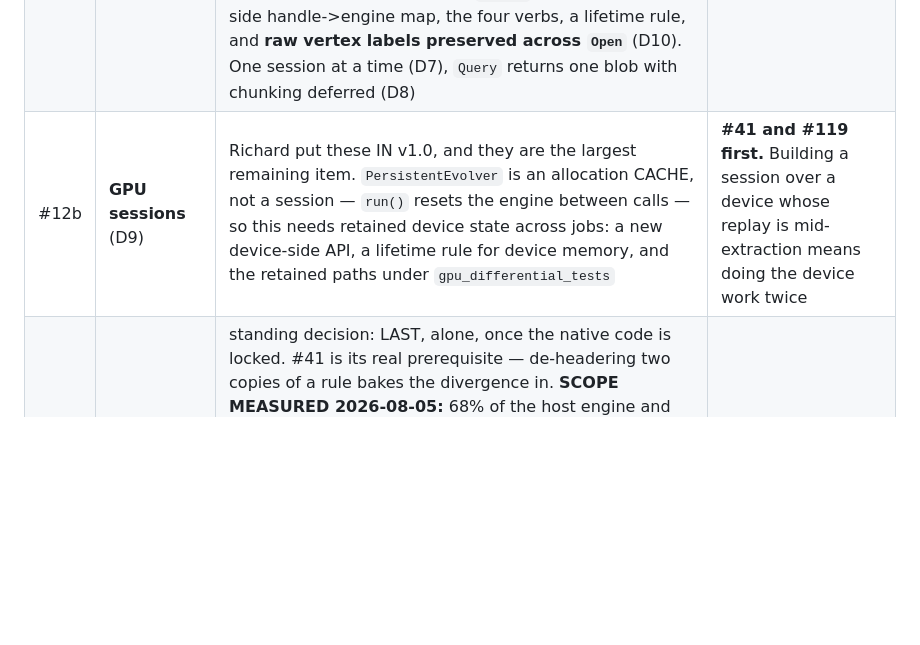
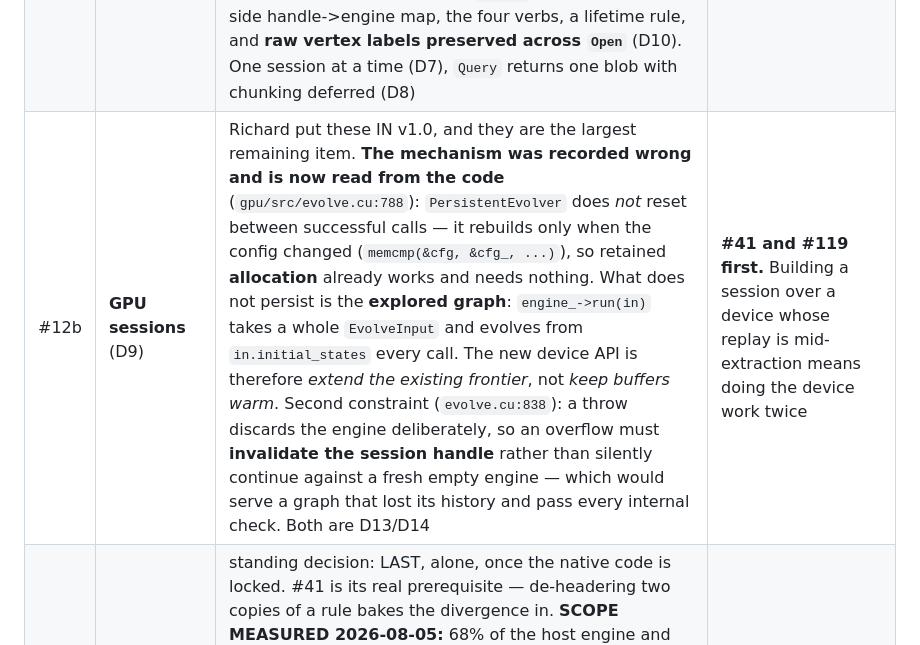
Before and after one commit to WolframInstitute/HypergraphRewritingEngine, a Markdown page: docs/V1_PLAN.md, the part around the change. Drawn GitHub-style; blank space fills up the shorter version.

Commit message:
docs(plan): the GPU-session gap is retained EXPLORATION, not retained allocation
The #12b row said "PersistentEvolver is an allocation CACHE, not a session --
run() resets the engine between calls". Read against gpu/src/evolve.cu:788 that
is wrong in the direction that would have wasted the most work.

It does not reset between successful calls. It rebuilds only when the config
actually changed --

    if (!has_engine_ || std::memcmp(&cfg, &cfg_, sizeof(EngineConfig)) != 0)

-- so a run whose input fits the live engine reuses it and pays no allocation.
Retained allocation across jobs is already done. Had the row been believed, the
first thing built would have been the thing that already works.

What does not persist is the explored graph: engine_->run(in) takes a whole
EvolveInput -- rules, initial states, steps -- and evolves from in.initial_states
every call. The device API a session needs is one that EXTENDS THE EXISTING
FRONTIER, which is a different thing from keeping buffers warm and is where the
work actually is.

The row now also carries a constraint that was not recorded anywhere.
evolve.cu:838 discards the engine on any throw from Engine::run, deliberately --
its comment cites the reported "works, then fails and never recovers until a
kernel reset" that reusing a poisoned engine produced. That is right for a
stateless per-job evolver, where the next call rebuilds. Under a session it is
not transparent, because the discarded engine held the caller's accumulated
exploration: an overflow must INVALIDATE THE HANDLE and say so, or the session
silently continues against a fresh empty engine and serves a graph that has lost
its history while passing every internal consistency check.

Both are recorded as D13 and D14 in the (untracked) FFI design note, and both are
the class of constraint D12 predicted would be got wrong by designing the CPU
half in isolation. They are on record before any handle exists, which was the
point of deferring rather than guessing.

Gates: codemap_check and doc_symbols_check 0 findings. Docs only.

```diff
--- a/docs/V1_PLAN.md
+++ b/docs/V1_PLAN.md
@@ -394,7 +394,7 @@ counting them as such has misread the state more than once.
 | #119 | one CSR lookup instead of three | WRITTEN, gate-ready, parked unbuilt. Patch saved. | the same CUDA build |
 | #114 | intra-state IR parallelism on device — decide | **CLOSED, DO NOT BUILD IT** (`3a35bde`). Needed no GPU: the IR body is shared since S1, so the counts are the device's too, and the only differing input (generator budget, 512 host / 32 device) is a parameter. The search tree is **1–4 leaves at depth ≤1** — and `C_6` through `C_384`, the worst case symmetry can present, all report **leaves=2, nodes=2, depth=1**, so it does not grow with state size. Per-state cost is flat: the heaviest 1% of states carry ~1.5% of all leaves in both populations. Nothing to fan out, no straggler tail. What remains unsettled is per-NODE work (refinement, 31% of the pipeline; and the O(generators × vertices) orbit union-find) — that is where a large cycle's cost actually is | **DONE** `3a35bde` |
 | #12 | FFI session model | **DESIGN CLOSED 2026-08-05 (D7-D11, `FFI_INTERFACE_DESIGN` 3.4b).** Three of its four parts were already done and had to be MEASURED to find that out: the transport ships (`--serve-socket`), the artifact set is honoured in the rewrite hot path, and canonicalization runs at **1.00 per state** (the floor). What remains is session semantics: an opaque `uint64` handle, a worker-side handle->engine map, the four verbs, a lifetime rule, and **raw vertex labels preserved across `Open`** (D10). One session at a time (D7), `Query` returns one blob with chunking deferred (D8) | build — but see the ordering below |
-| #12b | **GPU sessions** (D9) | Richard put these IN v1.0, and they are the largest remaining item. `PersistentEvolver` is an allocation CACHE, not a session — `run()` resets the engine between calls — so this needs retained device state across jobs: a new device-side API, a lifetime rule for device memory, and the retained paths under `gpu_differential_tests` | **#41 and #119 first.** Building a session over a device whose replay is mid-extraction means doing the device work twice |
+| #12b | **GPU sessions** (D9) | Richard put these IN v1.0, and they are the largest remaining item. **The mechanism was recorded wrong and is now read from the code** (`gpu/src/evolve.cu:788`): `PersistentEvolver` does *not* reset between successful calls — it rebuilds only when the config changed (`memcmp(&cfg, &cfg_, ...)`), so retained **allocation** already works and needs nothing. What does not persist is the **explored graph**: `engine_->run(in)` takes a whole `EvolveInput` and evolves from `in.initial_states` every call. The new device API is therefore *extend the existing frontier*, not *keep buffers warm*. Second constraint (`evolve.cu:838`): a throw discards the engine deliberately, so an overflow must **invalidate the session handle** rather than silently continue against a fresh empty engine — which would serve a graph that lost its history and pass every internal check. Both are D13/D14 | **#41 and #119 first.** Building a session over a device whose replay is mid-extraction means doing the device work twice |
 | #20 | de-header + redesign | standing decision: LAST, alone, once the native code is locked. #41 is its real prerequisite — de-headering two copies of a rule bakes the divergence in. **SCOPE MEASURED 2026-08-05:** 68% of the host engine and 56% of the device engine live in headers — `hypergraph/include` 22 files / 9650 lines against `hypergraph/src` 4499, `gpu/include/hg_gpu` 26 files / 4876 against `gpu/src` 3905. `common/include/hgcommon` (13 files, 2414 lines) is EXCLUDED by design: its bodies are `HG_HD` and nvcc compiles them into device code, so a `.cu` cannot link them from a host `.cpp`. **De-headering will NOT fix the device build cost, and it is worth not believing it would:** `gpu/src/persistent.cu` needs more than **8 GB of ptxas RSS** at `-j1` (killed at an 8 GB group-RSS ceiling with 13 GB free and no competing tenant), yet it is not the largest translation unit — preprocessed it is 122,434 lines against `evolve.cu`'s 137,699 and `match.cu`'s 126,530, both of which compile without trouble. The cost is ptxas working on what `persistent.cu` uniquely contains, the recursive replay cycle inside a single large kernel (nvlink already reports `stack size for entry function k_persistent_evolve cannot be statically determined`), not the volume of header it includes | #41 first |
 
 **ORDERING, after D9.** #41 and #119 are no longer just "two parked device items" — they are now
```
